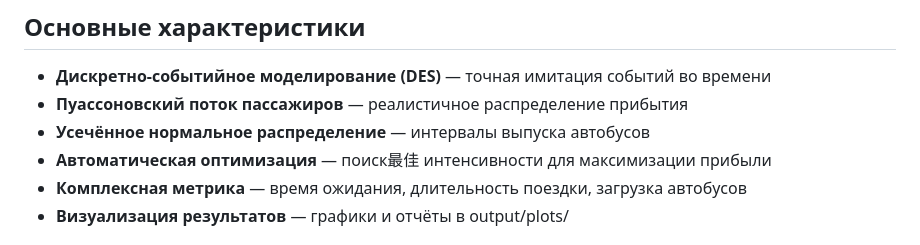
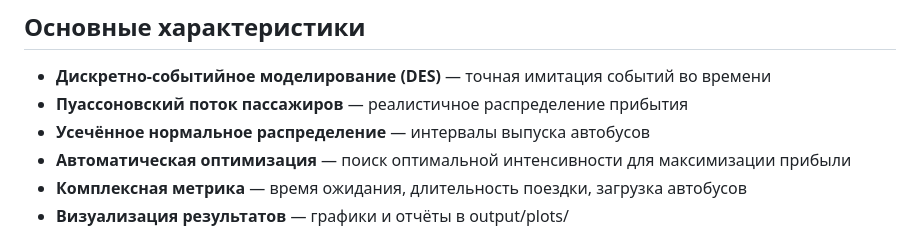
Before and after one commit to EduardoSyst/AlinaDiplom, a Markdown page: README.md, the part around the change. Rendered like a GitHub page.

```diff
--- a/README.md
+++ b/README.md
@@ -22,7 +22,7 @@ python main.py --help
 - **Дискретно-событийное моделирование (DES)** — точная имитация событий во времени
 - **Пуассоновский поток пассажиров** — реалистичное распределение прибытия
 - **Усечённое нормальное распределение** — интервалы выпуска автобусов
-- **Автоматическая оптимизация** — поиск最佳 интенсивности для максимизации прибыли
+- **Автоматическая оптимизация** — поиск оптимальной интенсивности для максимизации прибыли
 - **Комплексная метрика** — время ожидания, длительность поездки, загрузка автобусов
 - **Визуализация результатов** — графики и отчёты в output/plots/
 
```
